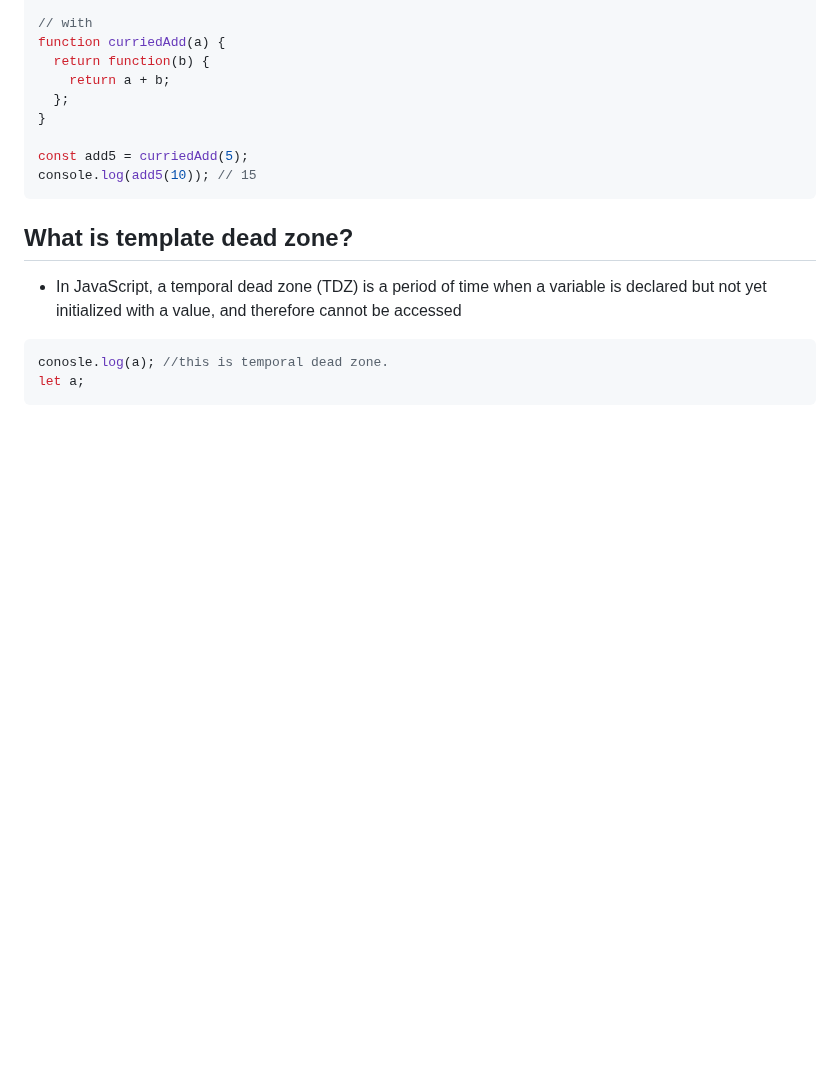
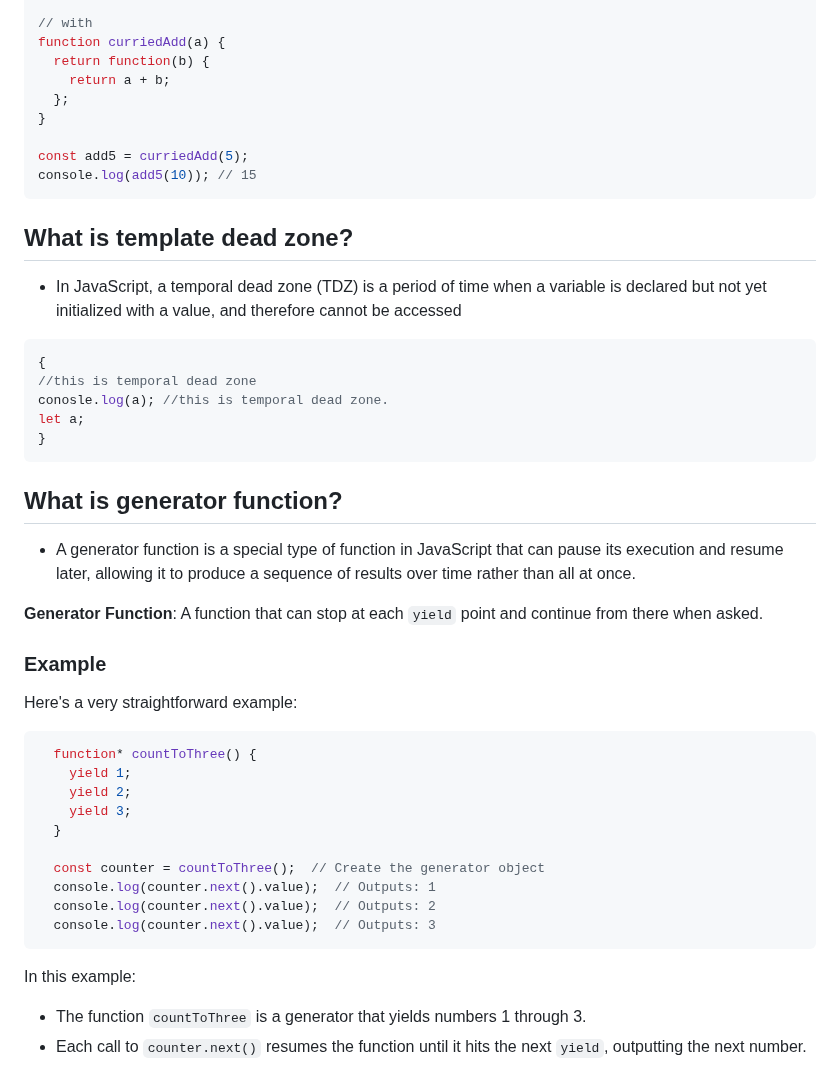
Before and after one commit to dhirendrakumar9032/FronEnd_Interview_Prep_1.0, a Markdown page: JavaScript/importantConcept.md, the part around the change. Rendered like a GitHub page; blank space fills up the shorter version.

````diff
--- a/JavaScript/importantConcept.md
+++ b/JavaScript/importantConcept.md
@@ -138,6 +138,36 @@ console.log(add5(10)); // 15
 - In JavaScript, a temporal dead zone (TDZ) is a period of time when a variable is declared but not yet initialized with a value, and therefore cannot be accessed
 
 ```js
+{
+//this is temporal dead zone
 conosle.log(a); //this is temporal dead zone.
 let a;
+}
 ```
+
+## What is generator function?
+
+- A generator function is a special type of function in JavaScript that can pause its execution and resume later, allowing it to produce a sequence of results over time rather than all at once.
+
+**Generator Function**: A function that can stop at each `yield` point and continue from there when asked.
+
+### Example
+
+Here's a very straightforward example:
+
+```javascript
+  function* countToThree() {
+    yield 1;
+    yield 2;
+    yield 3;
+  }
+
+  const counter = countToThree();  // Create the generator object
+  console.log(counter.next().value);  // Outputs: 1
+  console.log(counter.next().value);  // Outputs: 2
+  console.log(counter.next().value);  // Outputs: 3
+```
+
+In this example:
+- The function `countToThree` is a generator that yields numbers 1 through 3.
+- Each call to `counter.next()` resumes the function until it hits the next `yield`, outputting the next number.
````
Also changed, not shown: JavaScript/PollyFills.md (added, +96 -0 lines), JavaScript/Promises.md (+13 -0 lines).
